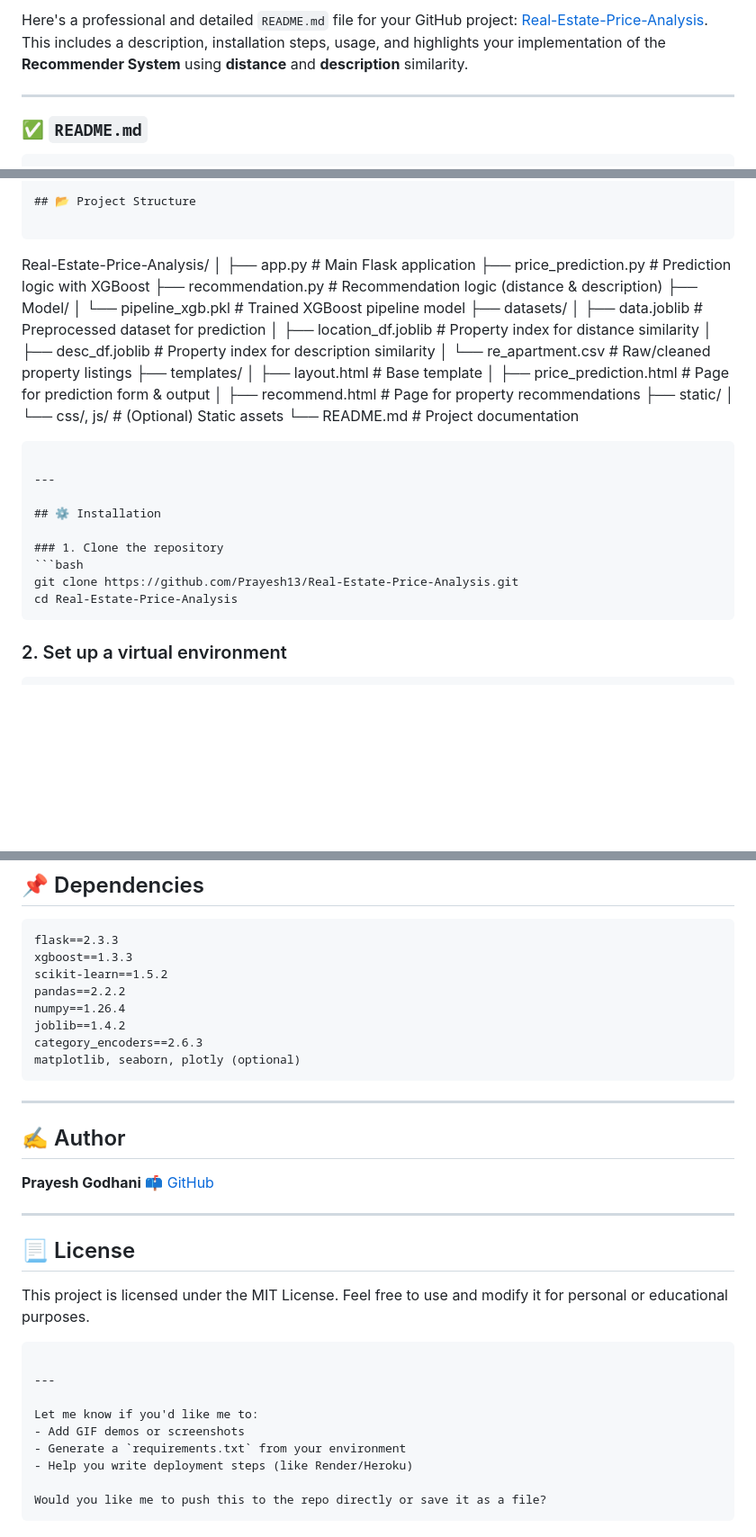
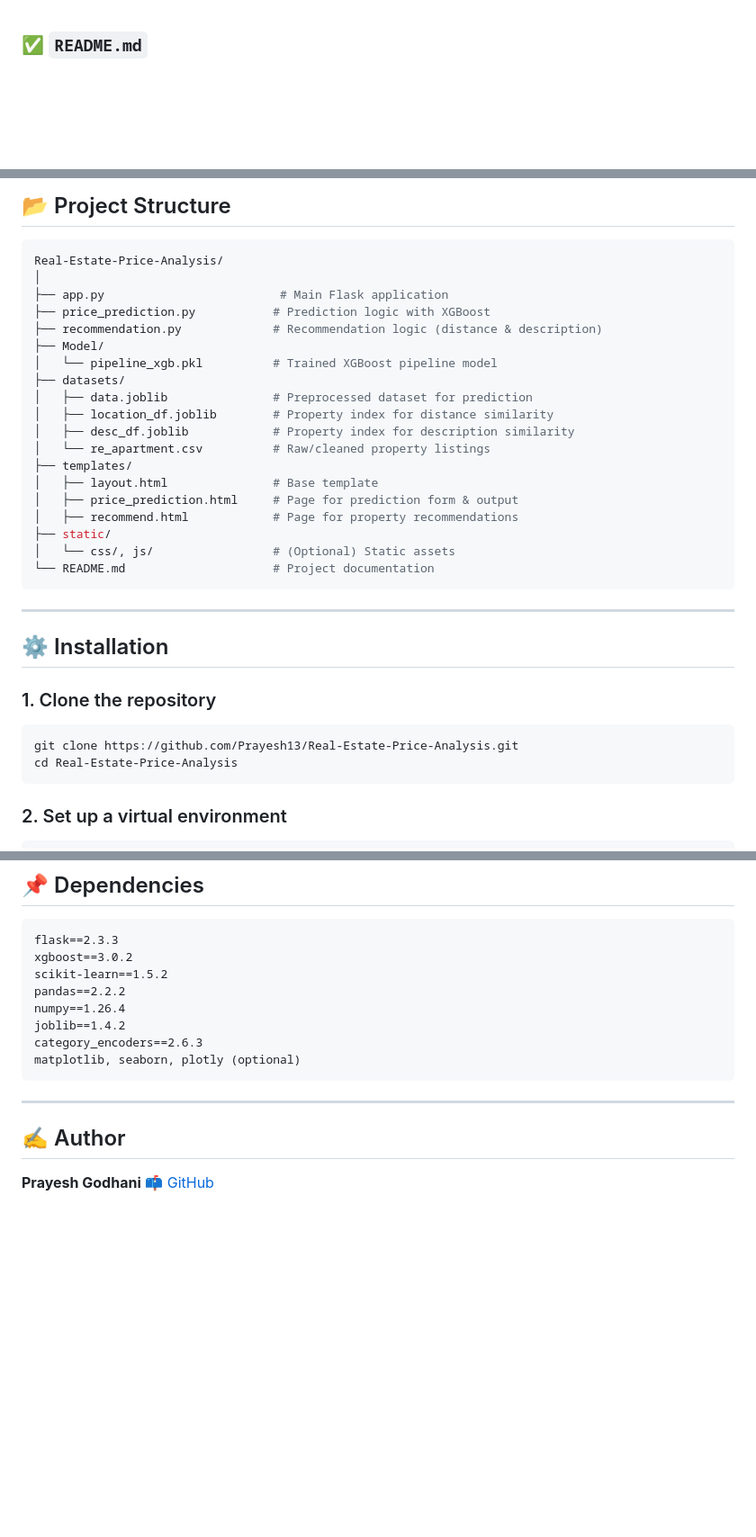
Before and after one commit to Prayesh13/House-Price-Predictor-and-Analysis, a Markdown page: README.md, 3 parts joined by grey strips. Shown at 90% size. Rendered like a GitHub page; blank space fills up the shorter version.

`````diff
--- a/README.md
+++ b/README.md
@@ -1,10 +1,5 @@
-Here's a professional and detailed `README.md` file for your GitHub project: [Real-Estate-Price-Analysis](https://github.com/Prayesh13/Real-Estate-Price-Analysis). This includes a description, installation steps, usage, and highlights your implementation of the **Recommender System** using **distance** and **description** similarity.
-
----
-
 ### ✅ `README.md`
 
-```markdown
 # 🏘️ Real Estate Price Analysis & Recommendation System
 
 This project is an end-to-end Real Estate Price Prediction and Property Recommendation System built using Flask, XGBoost, scikit-learn, and interactive web templates. It allows users to predict the property price based on multiple features and also explore similar properties based on two distinct recommendation strategies: **Location-based Distance Similarity** and **Description-based Text Similarity**.
@@ -25,8 +20,7 @@ This project is an end-to-end Real Estate Price Prediction and Property Recommen
 
 ## 📂 Project Structure
 
-```
-
+```bash
 Real-Estate-Price-Analysis/
 │
 ├── app.py                         # Main Flask application
@@ -46,10 +40,9 @@ Real-Estate-Price-Analysis/
 ├── static/
 │   └── css/, js/                 # (Optional) Static assets
 └── README.md                     # Project documentation
-
 ```
 
----
+----------------
 
 ## ⚙️ Installation
 
@@ -57,7 +50,7 @@ Real-Estate-Price-Analysis/
 ```bash
 git clone https://github.com/Prayesh13/Real-Estate-Price-Analysis.git
 cd Real-Estate-Price-Analysis
-````
+```
 
 ### 2. Set up a virtual environment
 
@@ -118,7 +111,7 @@ Visit: [http://127.0.0.1:5000](http://127.0.0.1:5000)
 
 ```text
 flask==2.3.3
-xgboost==1.3.3
+xgboost==3.0.2
 scikit-learn==1.5.2
 pandas==2.2.2
 numpy==1.26.4
@@ -133,21 +126,3 @@ matplotlib, seaborn, plotly (optional)
 
 **Prayesh Godhani**
 📫 [GitHub](https://github.com/Prayesh13)
-
----
-
-## 📃 License
-
-This project is licensed under the MIT License. Feel free to use and modify it for personal or educational purposes.
-
-```
-
----
-
-Let me know if you'd like me to:
-- Add GIF demos or screenshots
-- Generate a `requirements.txt` from your environment
-- Help you write deployment steps (like Render/Heroku)
-
-Would you like me to push this to the repo directly or save it as a file?
-```
`````
